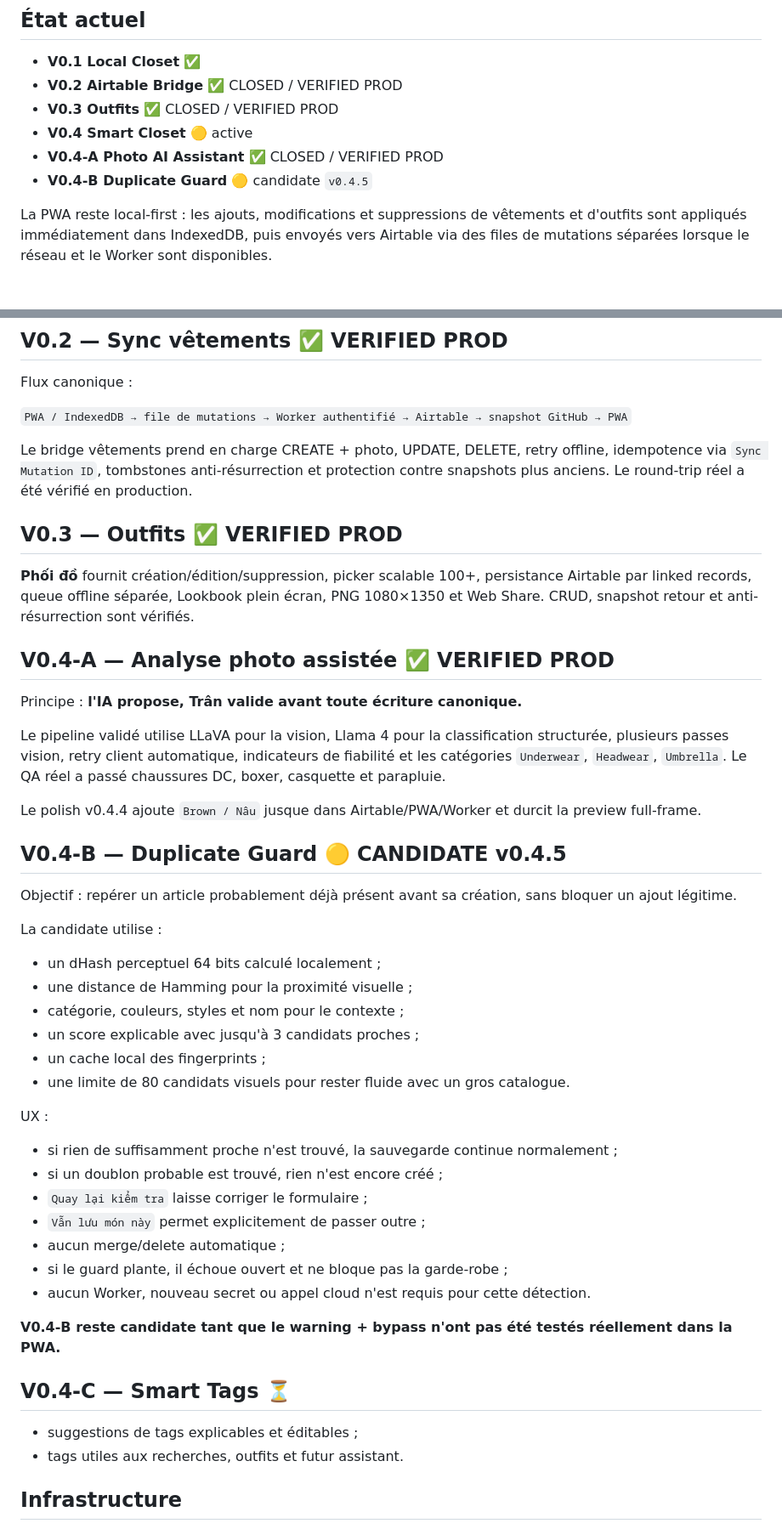
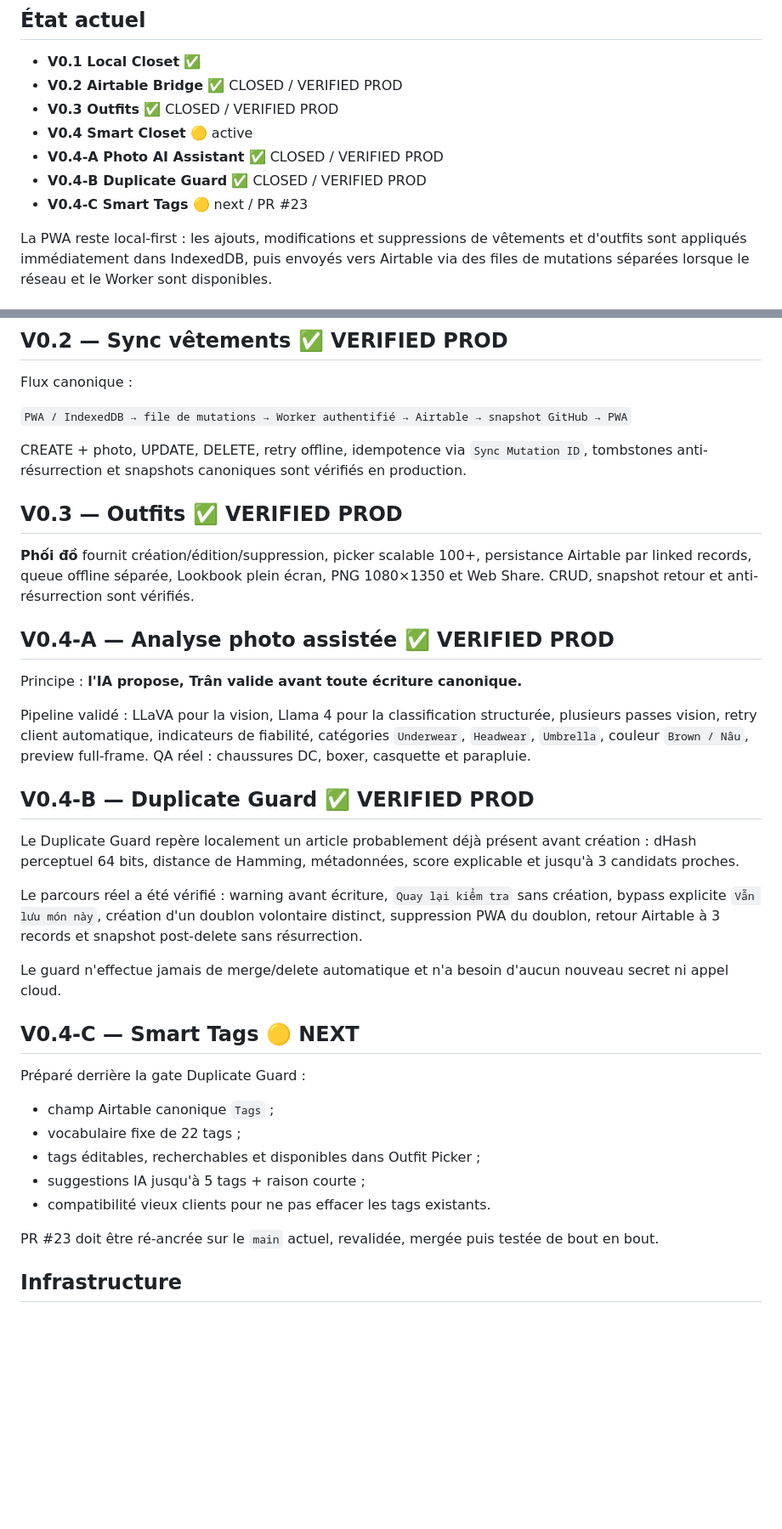
Before and after one commit to shinobione/tran-closet-pwa, a Markdown page: README.md, 2 parts joined by grey strips. Shown at 85% size. Rendered like a GitHub page; blank space fills up the shorter version.

Commit message:
Close Duplicate Guard in README and open Smart Tags

```diff
--- a/README.md
+++ b/README.md
@@ -9,7 +9,8 @@ PWA mobile-first de la garde-robe de Trân, installable sur iPhone/Android, offl
 - **V0.3 Outfits** ✅ CLOSED / VERIFIED PROD
 - **V0.4 Smart Closet** 🟡 active
 - **V0.4-A Photo AI Assistant** ✅ CLOSED / VERIFIED PROD
-- **V0.4-B Duplicate Guard** 🟡 candidate `v0.4.5`
+- **V0.4-B Duplicate Guard** ✅ CLOSED / VERIFIED PROD
+- **V0.4-C Smart Tags** 🟡 next / PR #23
 
 La PWA reste local-first : les ajouts, modifications et suppressions de vêtements et d'outfits sont appliqués immédiatement dans IndexedDB, puis envoyés vers Airtable via des files de mutations séparées lorsque le réseau et le Worker sont disponibles.
 
@@ -27,7 +28,7 @@ Flux canonique :
 
 `PWA / IndexedDB → file de mutations → Worker authentifié → Airtable → snapshot GitHub → PWA`
 
-Le bridge vêtements prend en charge CREATE + photo, UPDATE, DELETE, retry offline, idempotence via `Sync Mutation ID`, tombstones anti-résurrection et protection contre snapshots plus anciens. Le round-trip réel a été vérifié en production.
+CREATE + photo, UPDATE, DELETE, retry offline, idempotence via `Sync Mutation ID`, tombstones anti-résurrection et snapshots canoniques sont vérifiés en production.
 
 ## V0.3 — Outfits ✅ VERIFIED PROD
 
@@ -37,36 +38,26 @@ Le bridge vêtements prend en charge CREATE + photo, UPDATE, DELETE, retry offli
 
 Principe : **l'IA propose, Trân valide avant toute écriture canonique.**
 
-Le pipeline validé utilise LLaVA pour la vision, Llama 4 pour la classification structurée, plusieurs passes vision, retry client automatique, indicateurs de fiabilité et les catégories `Underwear`, `Headwear`, `Umbrella`. Le QA réel a passé chaussures DC, boxer, casquette et parapluie.
+Pipeline validé : LLaVA pour la vision, Llama 4 pour la classification structurée, plusieurs passes vision, retry client automatique, indicateurs de fiabilité, catégories `Underwear`, `Headwear`, `Umbrella`, couleur `Brown / Nâu`, preview full-frame. QA réel : chaussures DC, boxer, casquette et parapluie.
 
-Le polish v0.4.4 ajoute `Brown / Nâu` jusque dans Airtable/PWA/Worker et durcit la preview full-frame.
+## V0.4-B — Duplicate Guard ✅ VERIFIED PROD
 
-## V0.4-B — Duplicate Guard 🟡 CANDIDATE v0.4.5
+Le Duplicate Guard repère localement un article probablement déjà présent avant création : dHash perceptuel 64 bits, distance de Hamming, métadonnées, score explicable et jusqu'à 3 candidats proches.
 
-Objectif : repérer un article probablement déjà présent avant sa création, sans bloquer un ajout légitime.
+Le parcours réel a été vérifié : warning avant écriture, `Quay lại kiểm tra` sans création, bypass explicite `Vẫn lưu món này`, création d'un doublon volontaire distinct, suppression PWA du doublon, retour Airtable à 3 records et snapshot post-delete sans résurrection.
 
-La candidate utilise :
-- un dHash perceptuel 64 bits calculé localement ;
-- une distance de Hamming pour la proximité visuelle ;
-- catégorie, couleurs, styles et nom pour le contexte ;
-- un score explicable avec jusqu'à 3 candidats proches ;
-- un cache local des fingerprints ;
-- une limite de 80 candidats visuels pour rester fluide avec un gros catalogue.
+Le guard n'effectue jamais de merge/delete automatique et n'a besoin d'aucun nouveau secret ni appel cloud.
 
-UX :
-- si rien de suffisamment proche n'est trouvé, la sauvegarde continue normalement ;
-- si un doublon probable est trouvé, rien n'est encore créé ;
-- `Quay lại kiểm tra` laisse corriger le formulaire ;
-- `Vẫn lưu món này` permet explicitement de passer outre ;
-- aucun merge/delete automatique ;
-- si le guard plante, il échoue ouvert et ne bloque pas la garde-robe ;
-- aucun Worker, nouveau secret ou appel cloud n'est requis pour cette détection.
+## V0.4-C — Smart Tags 🟡 NEXT
 
-**V0.4-B reste candidate tant que le warning + bypass n'ont pas été testés réellement dans la PWA.**
+Préparé derrière la gate Duplicate Guard :
+- champ Airtable canonique `Tags` ;
+- vocabulaire fixe de 22 tags ;
+- tags éditables, recherchables et disponibles dans Outfit Picker ;
+- suggestions IA jusqu'à 5 tags + raison courte ;
+- compatibilité vieux clients pour ne pas effacer les tags existants.
 
-## V0.4-C — Smart Tags ⏳
-- suggestions de tags explicables et éditables ;
-- tags utiles aux recherches, outfits et futur assistant.
+PR #23 doit être ré-ancrée sur le `main` actuel, revalidée, mergée puis testée de bout en bout.
 
 ## Infrastructure
 
```
